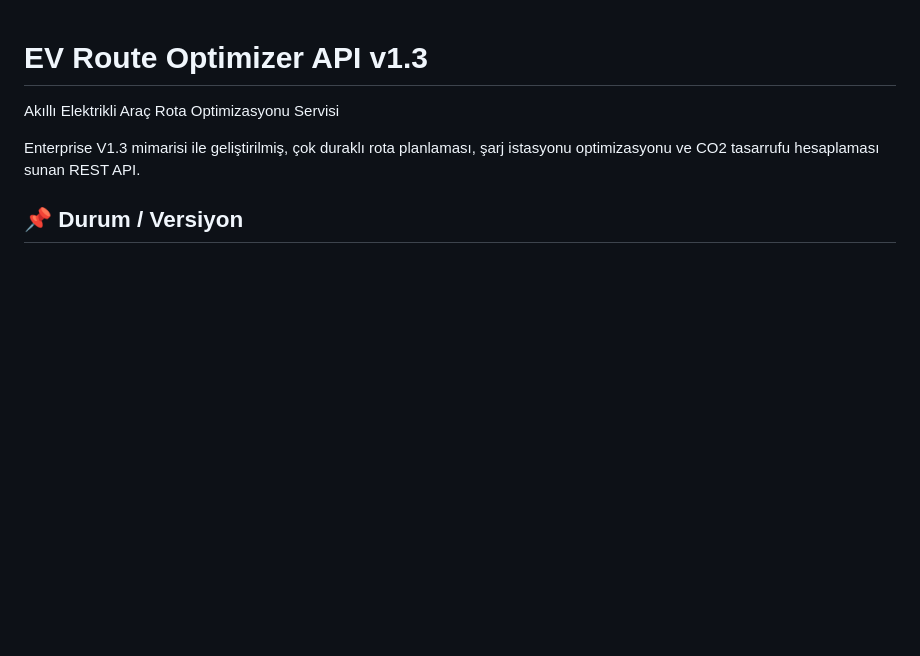
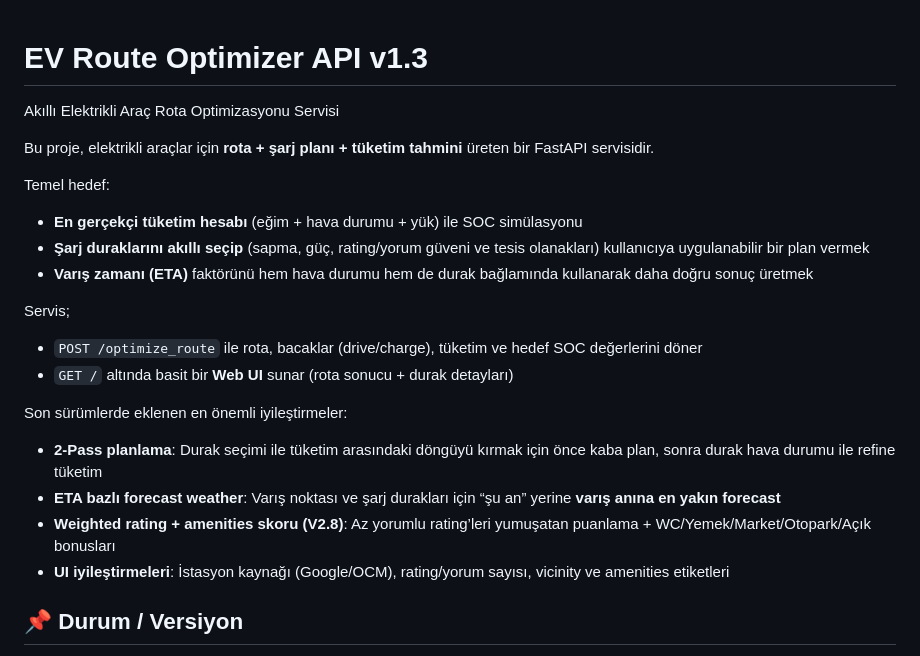
Before and after one commit to Gorkemesndnz/ev-route-optimizer-api, a Markdown page: README.md, the part around the change. GitHub-like rendering; blank space fills up the shorter version.

Commit message:
docs: expand project description with V2.8 features

```diff
--- a/README.md
+++ b/README.md
@@ -2,7 +2,25 @@
 
 Akıllı Elektrikli Araç Rota Optimizasyonu Servisi
 
-Enterprise V1.3 mimarisi ile geliştirilmiş, çok duraklı rota planlaması, şarj istasyonu optimizasyonu ve CO2 tasarrufu hesaplaması sunan REST API.
+Bu proje, elektrikli araçlar için **rota + şarj planı + tüketim tahmini** üreten bir FastAPI servisidir.
+
+Temel hedef:
+
+- **En gerçekçi tüketim hesabı** (eğim + hava durumu + yük) ile SOC simülasyonu
+- **Şarj duraklarını akıllı seçip** (sapma, güç, rating/yorum güveni ve tesis olanakları) kullanıcıya uygulanabilir bir plan vermek
+- **Varış zamanı (ETA)** faktörünü hem hava durumu hem de durak bağlamında kullanarak daha doğru sonuç üretmek
+
+Servis;
+
+- `POST /optimize_route` ile rota, bacaklar (drive/charge), tüketim ve hedef SOC değerlerini döner
+- `GET /` altında basit bir **Web UI** sunar (rota sonucu + durak detayları)
+
+Son sürümlerde eklenen en önemli iyileştirmeler:
+
+- **2-Pass planlama**: Durak seçimi ile tüketim arasındaki döngüyü kırmak için önce kaba plan, sonra durak hava durumu ile refine tüketim
+- **ETA bazlı forecast weather**: Varış noktası ve şarj durakları için “şu an” yerine **varış anına en yakın forecast**
+- **Weighted rating + amenities skoru (V2.8)**: Az yorumlu rating’leri yumuşatan puanlama + WC/Yemek/Market/Otopark/Açık bonusları
+- **UI iyileştirmeleri**: İstasyon kaynağı (Google/OCM), rating/yorum sayısı, vicinity ve amenities etiketleri
 
 ## 📌 Durum / Versiyon
 
```
